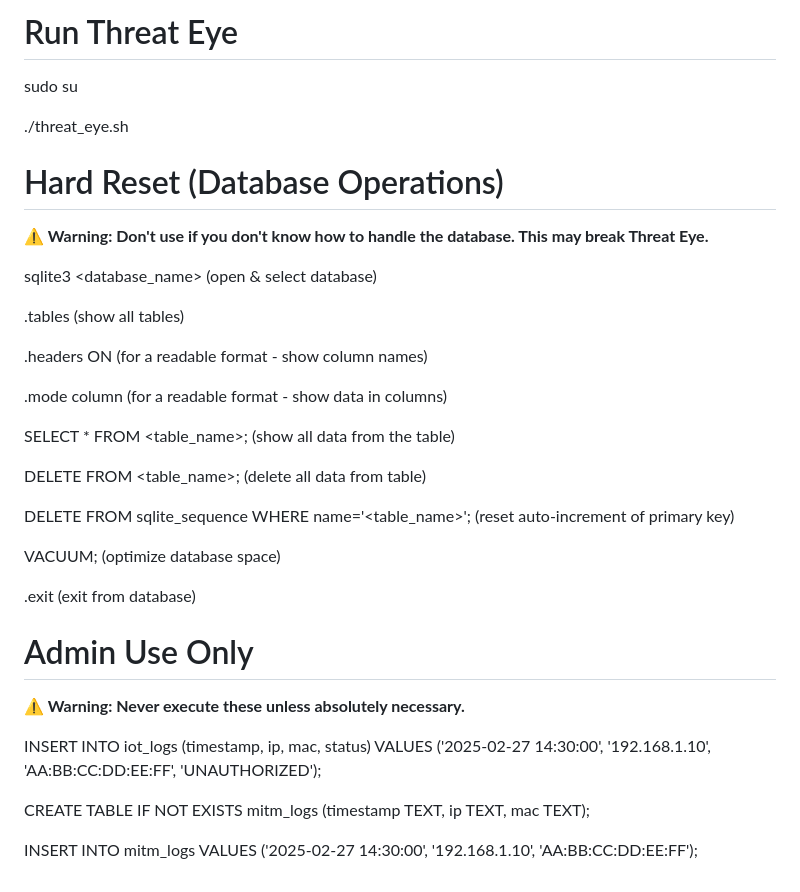
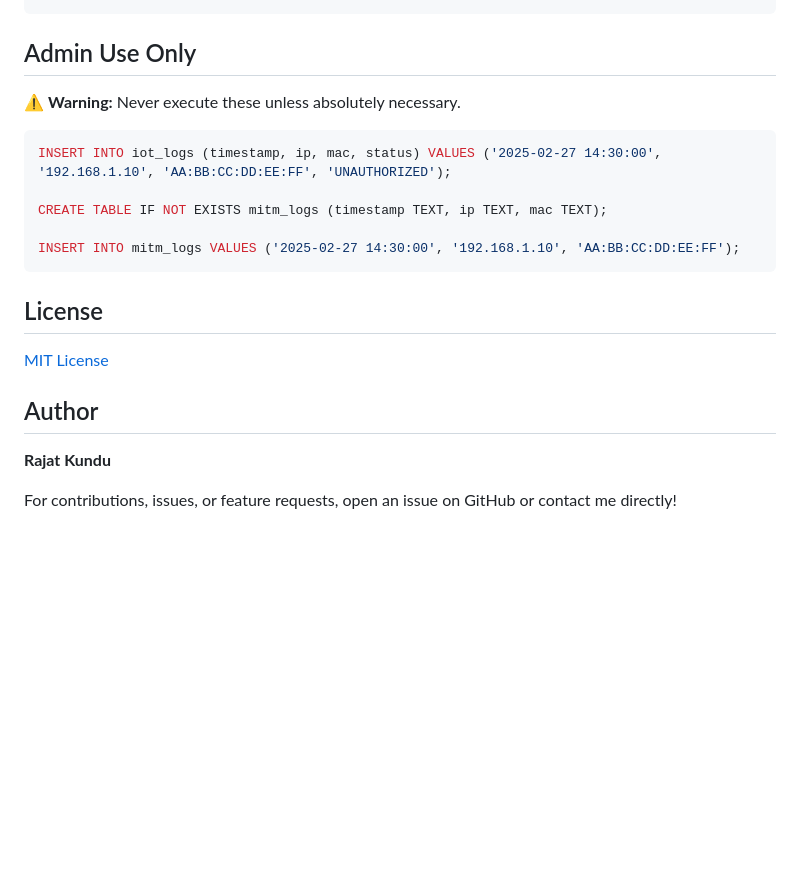
Before and after one commit to RajatKundu853/Threat_Eye-V0.1, a Markdown page: README.md, the part around one of its changes. Rendered like a GitHub page; blank space fills up the shorter version.

````diff
--- a/README.md
+++ b/README.md
@@ -76,37 +69,17 @@ sudo su
-# Run Threat Eye
-
-sudo su
-
-./threat_eye.sh
-
-# Hard Reset (Database Operations)
-
-**⚠️ Warning: Don't use if you don't know how to handle the database. This may break Threat Eye.**
-
-sqlite3 <database_name>  (open & select database)
-
-.tables  (show all tables)
-
-.headers ON  (for a readable format - show column names)
-
-.mode column  (for a readable format - show data in columns)
-
-SELECT * FROM <table_name>;  (show all data from the table)
-
-DELETE FROM <table_name>;  (delete all data from table)
-
-DELETE FROM sqlite_sequence WHERE name='<table_name>';  (reset auto-increment of primary key)
-
-VACUUM;  (optimize database space)
-
-.exit  (exit from database)
-
-# Admin Use Only
-
-**⚠️ Warning: Never execute these unless absolutely necessary.**
-
+## Admin Use Only
+⚠️ **Warning:** Never execute these unless absolutely necessary.
+```sql
 INSERT INTO iot_logs (timestamp, ip, mac, status) VALUES ('2025-02-27 14:30:00', '192.168.1.10', 'AA:BB:CC:DD:EE:FF', 'UNAUTHORIZED');
 
 CREATE TABLE IF NOT EXISTS mitm_logs (timestamp TEXT, ip TEXT, mac TEXT);
 
 INSERT INTO mitm_logs VALUES ('2025-02-27 14:30:00', '192.168.1.10', 'AA:BB:CC:DD:EE:FF');
+```
+
+## License
+[MIT License](LICENSE)
+
+## Author
+**Rajat Kundu**
+
+For contributions, issues, or feature requests, open an issue on GitHub or contact me directly!
````
Also changed, not shown: other parts of README.md (+58 -65 lines).
